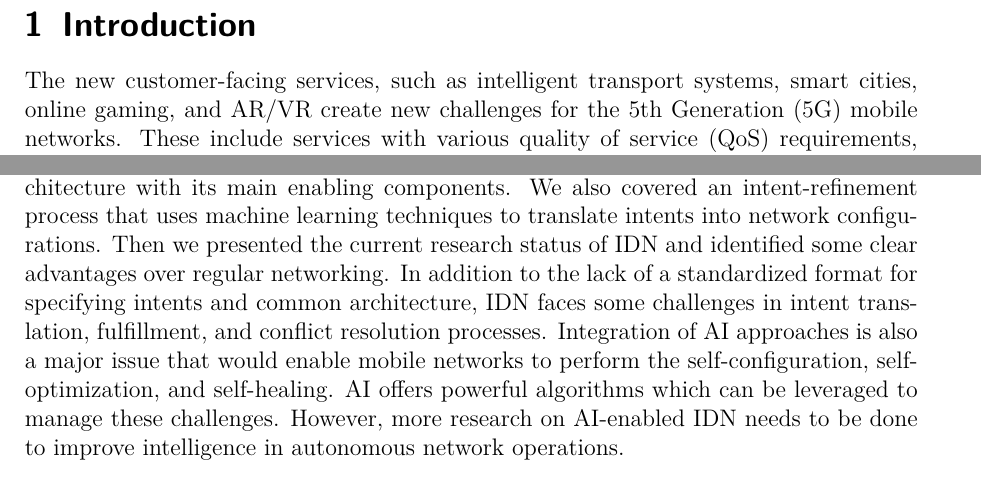
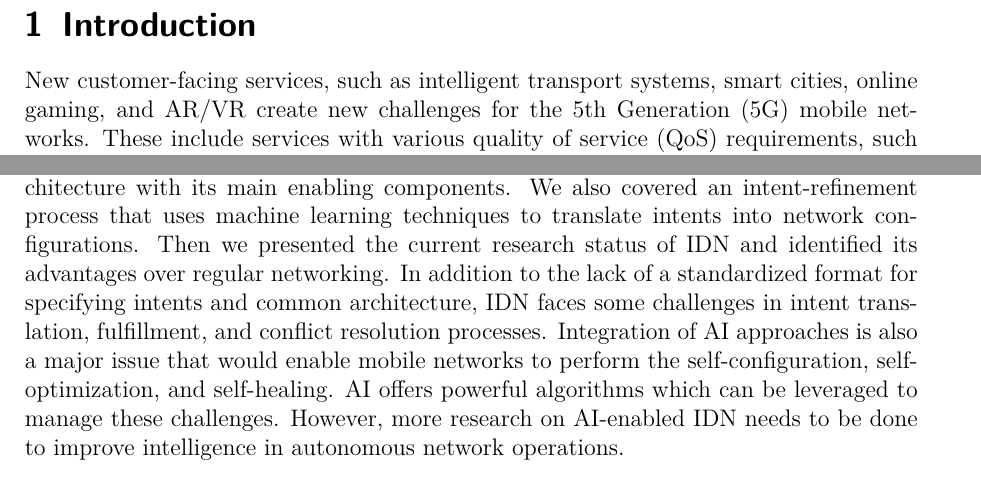
Before and after one commit to kolesnykovVladyslav/Key-Challenges-for-Intent-Driven-Mobile-Network-Management, a LaTeX paper (Seminararbeit.tex): two parts of pages 3 and 12 of 14, joined at a grey line, cut so that both start at the same text. Compiled offline with pdfLaTeX.

Commit message:
small review changes

```diff
--- a/Seminararbeit.tex
+++ b/Seminararbeit.tex
@@ -30,7 +30,7 @@
 \section{Introduction}
 \label{sec:Introduction}
 
-The new customer-facing services, such as intelligent transport systems, smart cities, online gaming, and AR/VR create new challenges for the 5th Generation (5G) mobile networks. These include services with various quality of service (QoS) requirements, such as enhanced mobile broadband, ultra-reliable low-latency communications, and massive machine-type communications. However, the next-generation mobile networks (6G) will face even more QoS requirements such as less than 1-millisecond end-to-end latency, 1 Tb/sec throughput,  massive machine-type communication, supporting a wide range of connected devices, and enabling real-time, highly reliable communication\cite{Han2021, Docomo2020}. Additionally, the traditional operation and maintenance management methods entail high labor costs, error probability, and low management efficiency. These challenges can only be addressed with the extensive adoption of network automation capabilities that minimize the need for human intervention.
+New customer-facing services, such as intelligent transport systems, smart cities, online gaming, and AR/VR create new challenges for the 5th Generation (5G) mobile networks. These include services with various quality of service (QoS) requirements, such as enhanced mobile broadband, ultra-reliable low-latency communications, and massive machine-type communications. However, the next-generation mobile networks (6G) will face even more QoS requirements such as less than 1-millisecond end-to-end latency, 1 Tb/sec throughput,  massive machine-type communication, supporting a wide range of connected devices, and enabling real-time, highly reliable communication\cite{Han2021, Docomo2020}. Additionally, the traditional operation and maintenance management methods entail high labor costs, error probability, and low management efficiency. These challenges can only be addressed with the extensive adoption of network automation capabilities that minimize the need for human intervention.
 
 Thus, future mobile networks should be self-configuring, self-managing, and self-optimizing. Intent-Driven Networking (IDN) is a promising network concept that has received great attention from industry and open source communities in recent years. Instead of performing manual network management, the network is provided with desired business intent that is used to express all requirements to be automatically fulfilled by a system. IDN has the potential to automate the network management process by providing simple and powerful tools to handle resources, infrastructure, and services\cite{Mwanje2021}. However, the enabling techniques and frameworks of IDN are still in the further exploration phase.
 
@@ -205,7 +205,7 @@ Industries and enterprises tend to move away from legacy network technologies as
 
 In this paper, we discussed Intent-Driven Networking which is the next step toward an autonomous network management system. It gets vast attention from open source communities and industry in recent years. The use of high-level intents simplifies complex network management by offering an efficient and powerful way to manage network infrastructure, resources, and services.
 
-Firstly, we clarified a definition of IDN and presented the corresponding general architecture with its main enabling components. We also covered an intent-refinement process that uses machine learning techniques to translate intents into network configurations. Then we presented the current research status of IDN and identified some clear advantages over regular networking. In addition to the lack of a standardized format for specifying intents and common architecture, IDN faces some challenges in intent translation, fulfillment, and conflict resolution processes. Integration of AI approaches is also a major issue that would enable mobile networks to perform the self-configuration, self-optimization, and self-healing. AI offers powerful algorithms which can be leveraged to manage these challenges. However, more research on AI-enabled IDN needs to be done to improve intelligence in autonomous network operations.
+Firstly, we clarified a definition of IDN and presented the corresponding general architecture with its main enabling components. We also covered an intent-refinement process that uses machine learning techniques to translate intents into network configurations. Then we presented the current research status of IDN and identified its advantages over regular networking. In addition to the lack of a standardized format for specifying intents and common architecture, IDN faces some challenges in intent translation, fulfillment, and conflict resolution processes. Integration of AI approaches is also a major issue that would enable mobile networks to perform the self-configuration, self-optimization, and self-healing. AI offers powerful algorithms which can be leveraged to manage these challenges. However, more research on AI-enabled IDN needs to be done to improve intelligence in autonomous network operations.
 
 % Literaturverzeichnis
 \printbibliography[heading=bibintoc]
```
Also changed, not shown: Seminararbeit.tex (2 more changed lines).
